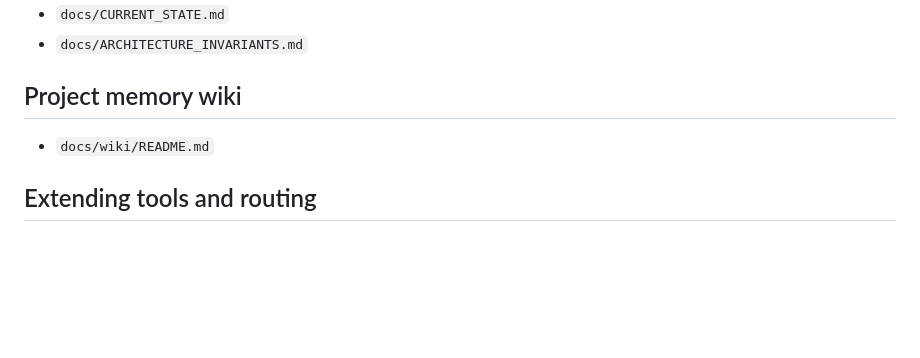
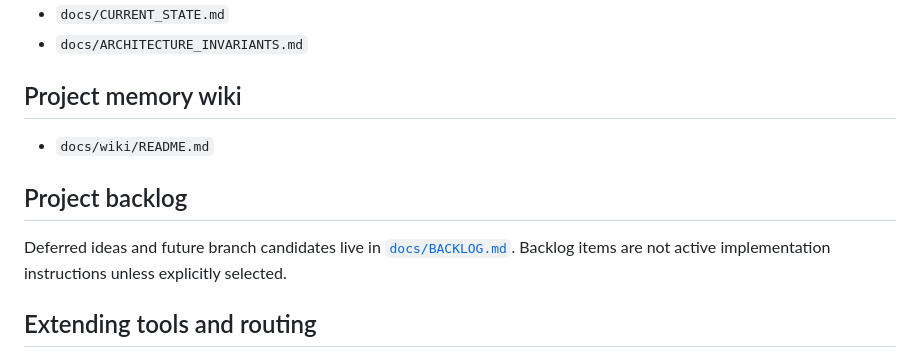
Before and after one commit to 00358706/mini-jarvis, a Markdown page: README.md, the part around the change. GitHub-like rendering; blank space fills up the shorter version.

Commit message:
Add future backlog

```diff
--- a/README.md
+++ b/README.md
@@ -349,6 +349,9 @@ Approval and execution remain via the gateway endpoints and wrappers.
 
 - `docs/wiki/README.md`
 
+## Project backlog
+Deferred ideas and future branch candidates live in [`docs/BACKLOG.md`](docs/BACKLOG.md). Backlog items are not active implementation instructions unless explicitly selected.
+
 ## Extending tools and routing
 
 - **New built-in tool**: implement in `tools.py`, register in `_TOOL_FUNCS`, seed or lifecycle through `registry`, extend `_INTENT_MAP` as needed, keep httpx calls behind `http_allowlist` checks.
```
Also changed, not shown: docs/BACKLOG.md (added, +143 -0 lines).
